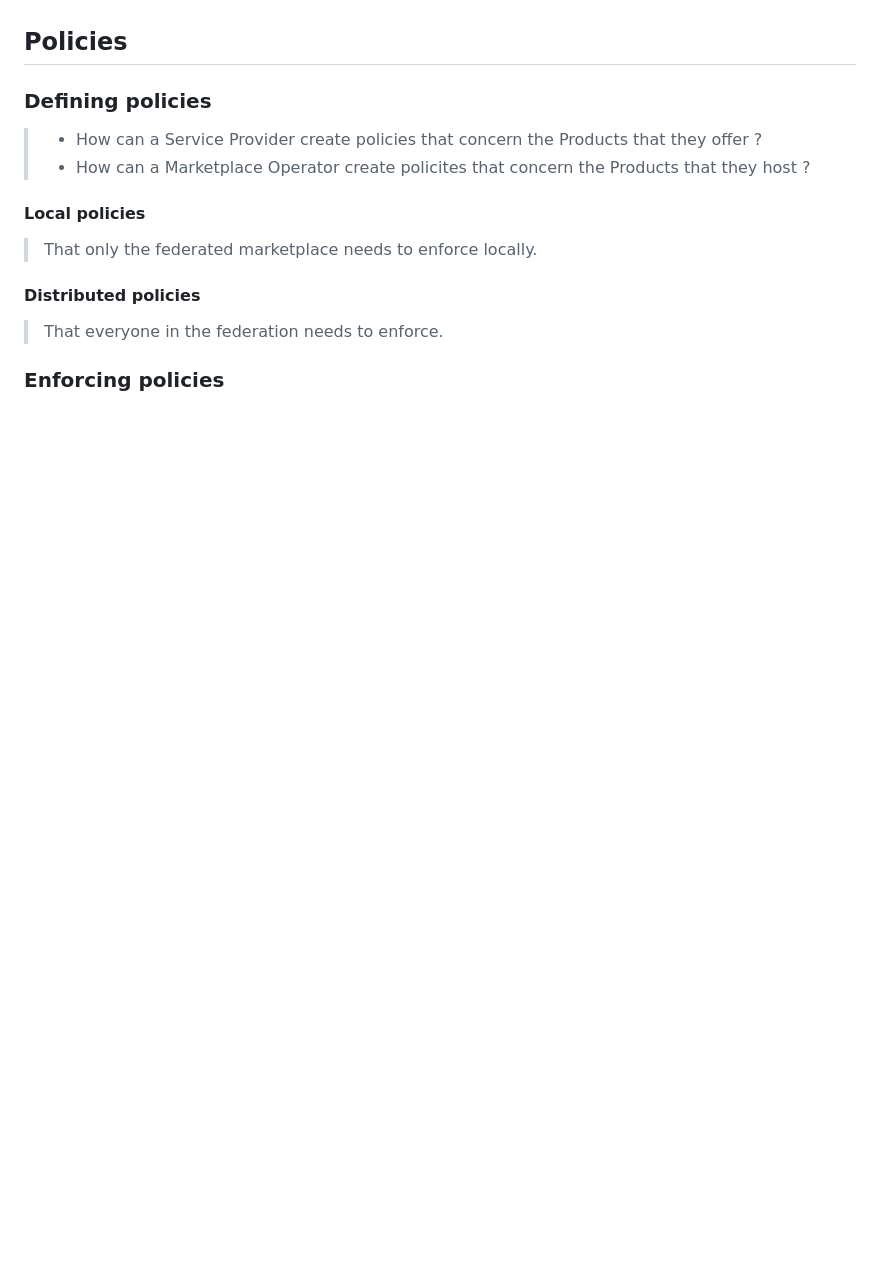
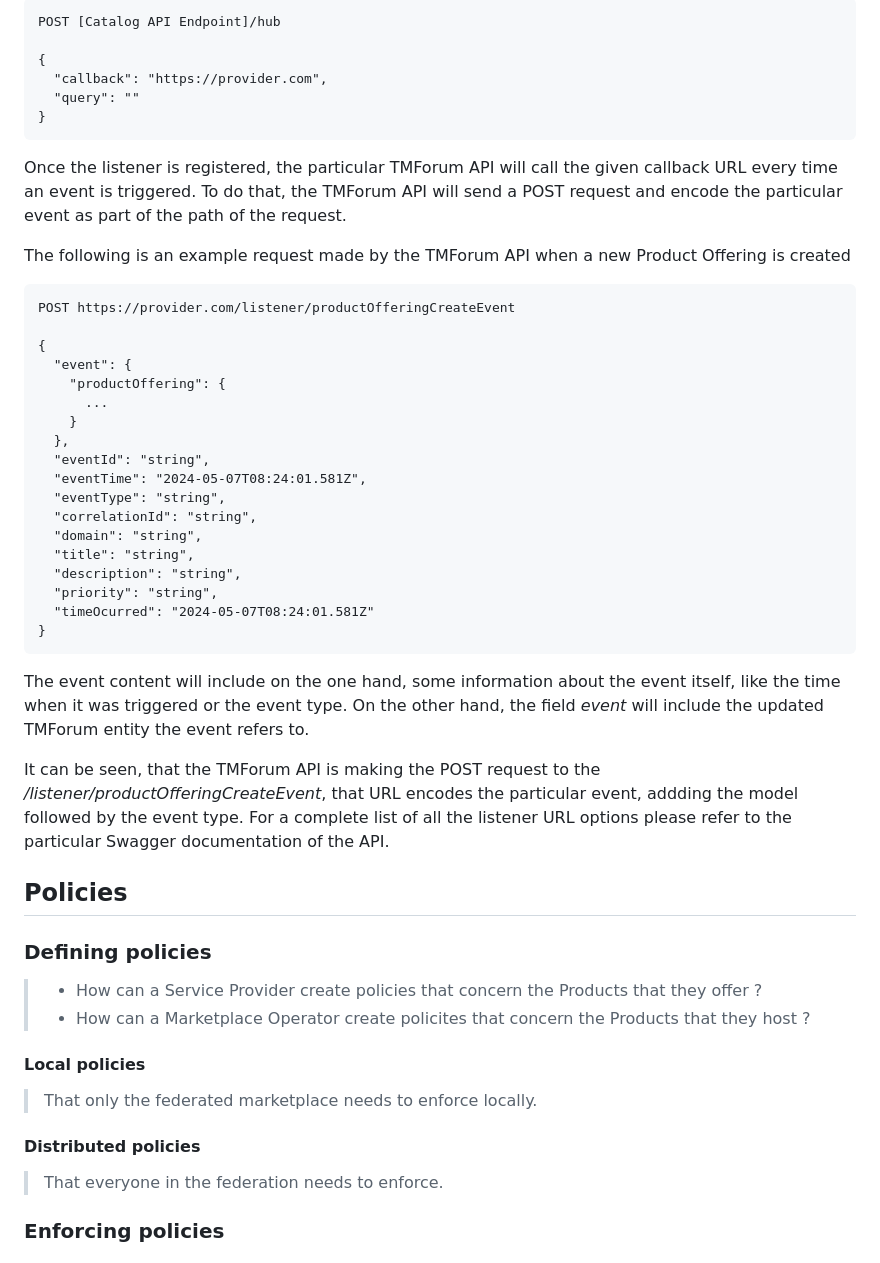
Before and after one commit to DOME-Marketplace/integration-guide, a Markdown page: README.md, the part around the change printed below. Drawn GitHub-style; blank space fills up the shorter version.

````diff
--- a/README.md
+++ b/README.md
@@ -707,3 +758,48 @@ Using the TMForum Hub API
+```
+POST [Catalog API Endpoint]/hub
+
+{
+  "callback": "https://provider.com",
+  "query": ""
+}
+```
+
+Once the listener is registered, the particular TMForum API will call the given
+callback URL every time an event is triggered. To do that, the TMForum API will
+send a POST request and encode the particular event as part of the path of the
+request.
+
+The following is an example request made by the TMForum API when a new Product Offering
+is created
+
+```
+POST https://provider.com/listener/productOfferingCreateEvent
+
+{
+  "event": {
+    "productOffering": {
+      ...
+    }
+  },
+  "eventId": "string",
+  "eventTime": "2024-05-07T08:24:01.581Z",
+  "eventType": "string",
+  "correlationId": "string",
+  "domain": "string",
+  "title": "string",
+  "description": "string",
+  "priority": "string",
+  "timeOcurred": "2024-05-07T08:24:01.581Z"
+}
+```
+
+The event content will include on the one hand, some information about the event itself, like the time
+when it was triggered or the event type. On the other hand, the field *event* will
+include the updated TMForum entity the event refers to.
+
+It can be seen, that the TMForum API is making the POST request to the */listener/productOfferingCreateEvent*, that URL encodes the particular event, addding the
+model followed by the event type. For a complete list of all the listener URL options
+please refer to the particular Swagger documentation of the API.
 
 
 ## Policies
````
Also changed, not shown: other parts of README.md (+59 -8 lines).
